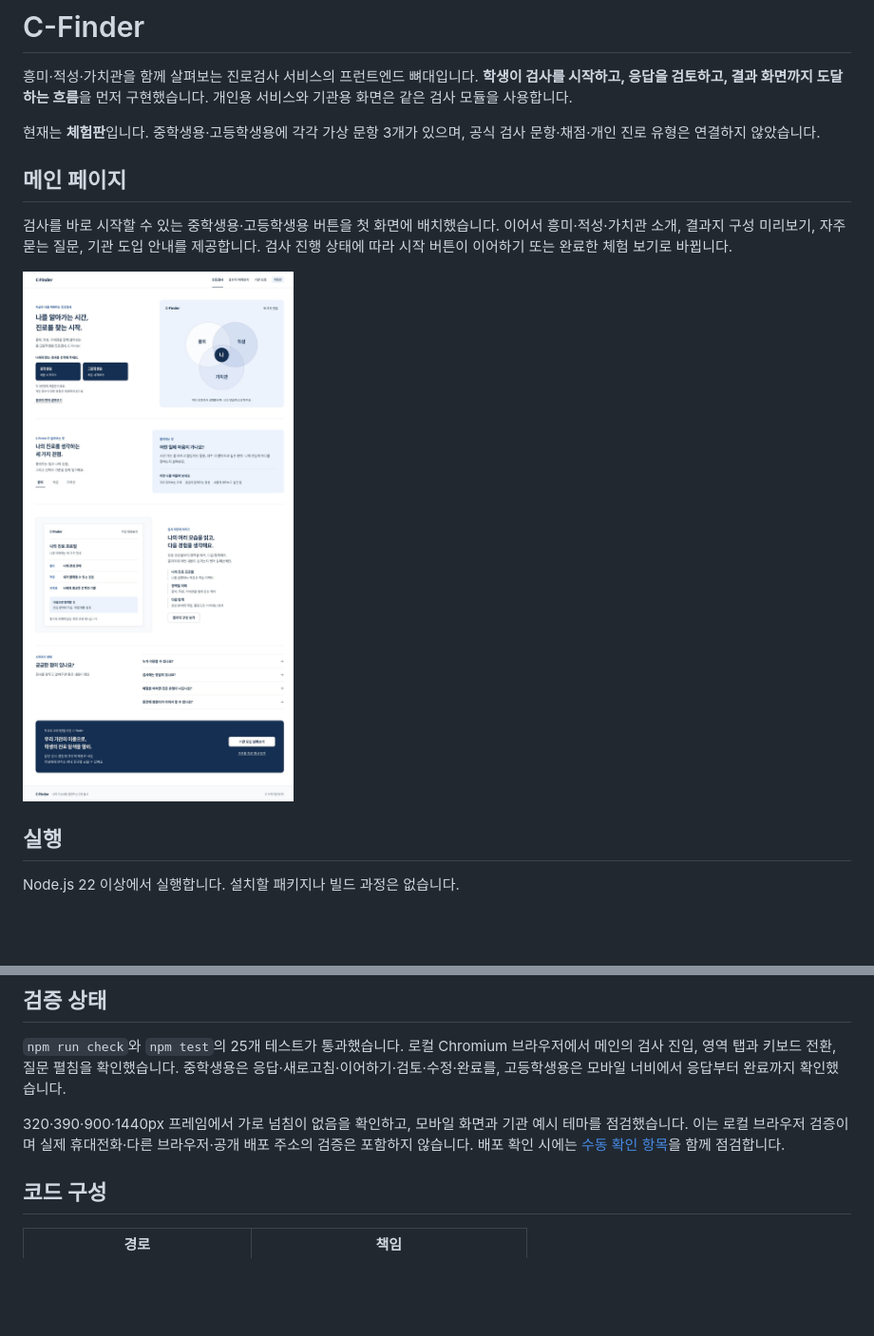
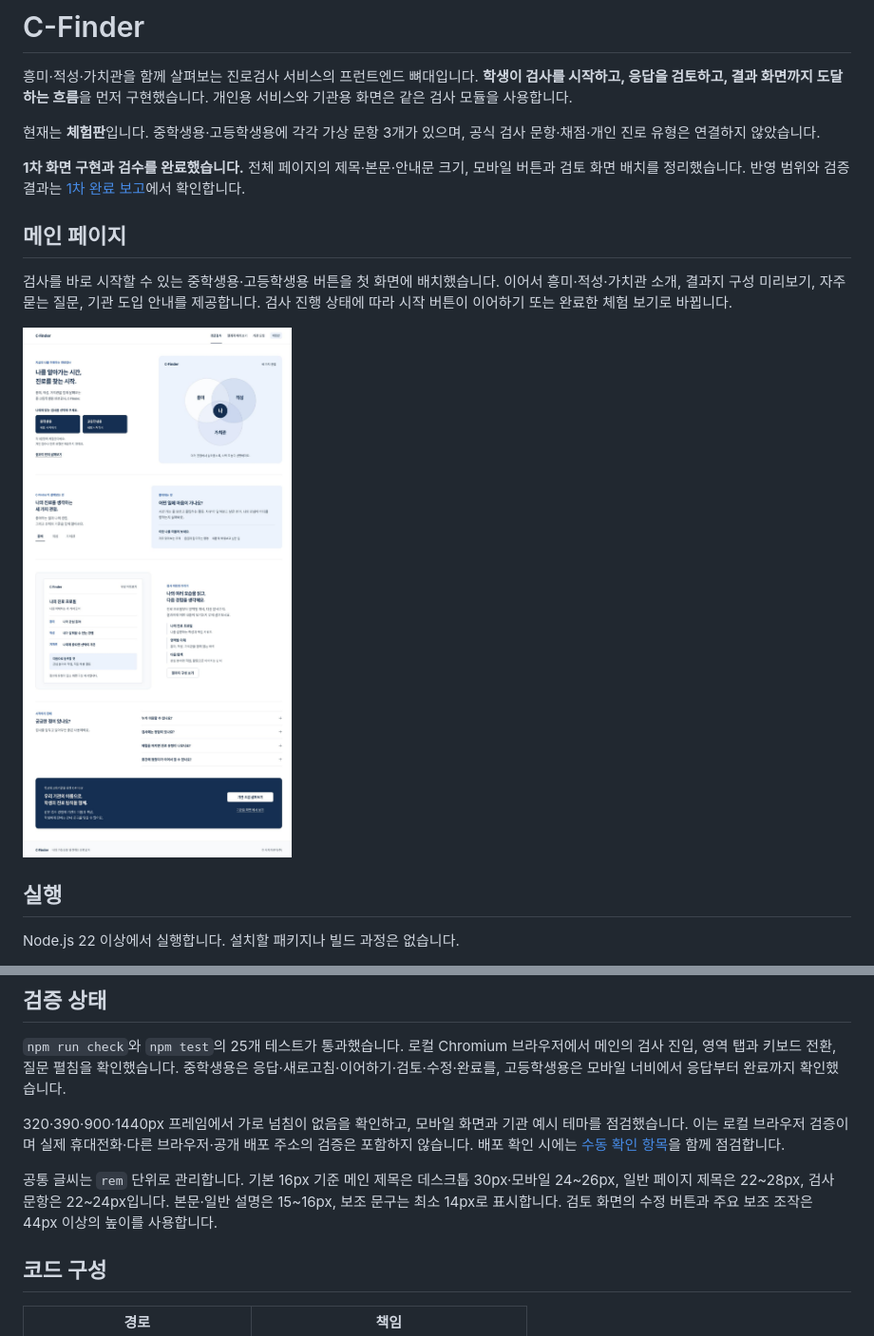
Before and after one commit to jyhome1228-cyber/cfinder, a Markdown page: README.md, 2 parts joined by grey strips. Shown at 95% size. Drawn GitHub-style; pictures changed too: docs/previews/main-desktop.jpg; blank space fills up the shorter version.

```diff
--- a/README.md
+++ b/README.md
@@ -3,6 +3,8 @@
 흥미·적성·가치관을 함께 살펴보는 진로검사 서비스의 프런트엔드 뼈대입니다. **학생이 검사를 시작하고, 응답을 검토하고, 결과 화면까지 도달하는 흐름**을 먼저 구현했습니다. 개인용 서비스와 기관용 화면은 같은 검사 모듈을 사용합니다.
 
 현재는 **체험판**입니다. 중학생용·고등학생용에 각각 가상 문항 3개가 있으며, 공식 검사 문항·채점·개인 진로 유형은 연결하지 않았습니다.
+
+**1차 화면 구현과 검수를 완료했습니다.** 전체 페이지의 제목·본문·안내문 크기, 모바일 버튼과 검토 화면 배치를 정리했습니다. 반영 범위와 검증 결과는 [1차 완료 보고](docs/phase1-review.md)에서 확인합니다.
 
 ## 메인 페이지
 
@@ -68,6 +70,8 @@ npm test
 
 320·390·900·1440px 프레임에서 가로 넘침이 없음을 확인하고, 모바일 화면과 기관 예시 테마를 점검했습니다. 이는 로컬 브라우저 검증이며 실제 휴대전화·다른 브라우저·공개 배포 주소의 검증은 포함하지 않습니다. 배포 확인 시에는 [수동 확인 항목](docs/architecture.md#수동-확인-항목)을 함께 점검합니다.
 
+공통 글씨는 `rem` 단위로 관리합니다. 기본 16px 기준 메인 제목은 데스크톱 30px·모바일 24~26px, 일반 페이지 제목은 22~28px, 검사 문항은 22~24px입니다. 본문·일반 설명은 15~16px, 보조 문구는 최소 14px로 표시합니다. 검토 화면의 수정 버튼과 주요 보조 조작은 44px 이상의 높이를 사용합니다.
+
 ## 코드 구성
 
 | 경로 | 책임 |
```
Also changed, not shown: docs/architecture.md (+8 -0 lines), docs/phase1-review.md (added, +63 -0 lines), docs/roadmap.md (+7 -3 lines), 3 other files.
